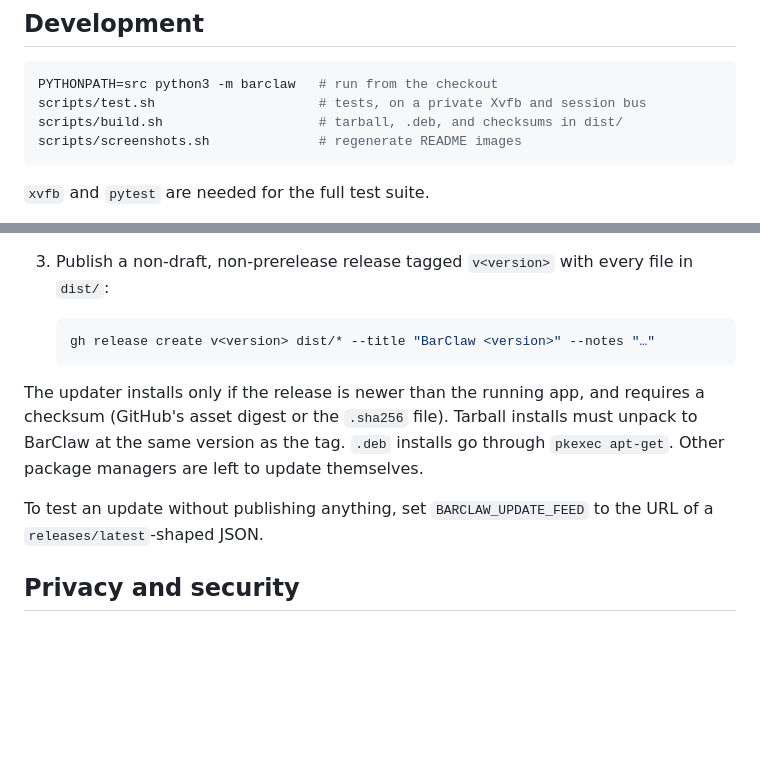
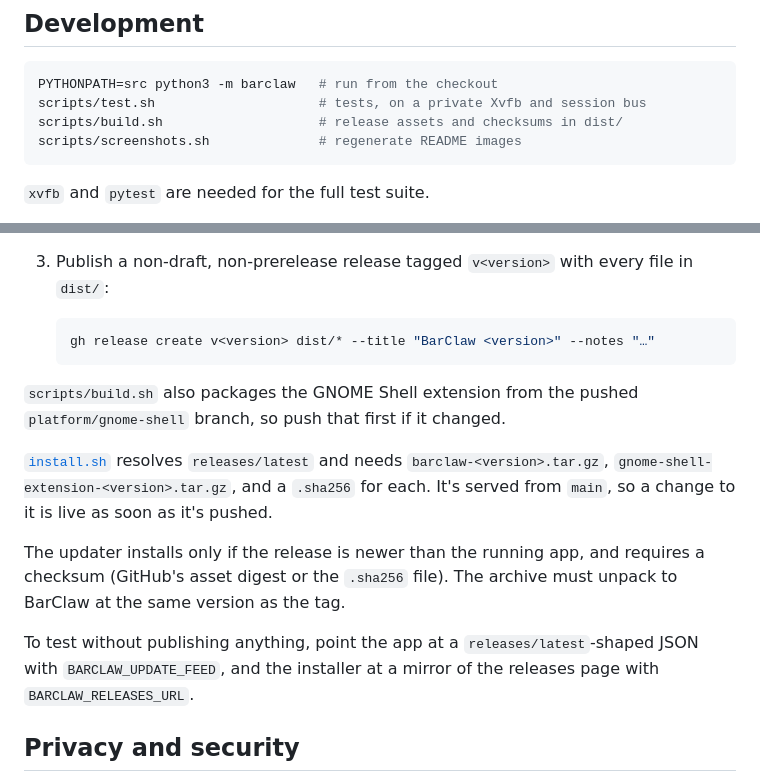
Before and after one commit to sjcsoftware/barclaw, a Markdown page: CONTRIBUTING.md, 2 parts joined by grey strips. Rendered like a GitHub page; blank space fills up the shorter version.

````diff
--- a/CONTRIBUTING.md
+++ b/CONTRIBUTING.md
@@ -15,7 +15,7 @@ Thanks for helping! BarClaw is a small GTK app with few dependencies, and we'd l
 ```bash
 PYTHONPATH=src python3 -m barclaw   # run from the checkout
 scripts/test.sh                     # tests, on a private Xvfb and session bus
-scripts/build.sh                    # tarball, .deb, and checksums in dist/
+scripts/build.sh                    # release assets and checksums in dist/
 scripts/screenshots.sh              # regenerate README images
 ```
 
@@ -89,9 +89,13 @@ In-app updates read GitHub's `releases/latest` for `sjcsoftware/barclaw`, so a r
    gh release create v<version> dist/* --title "BarClaw <version>" --notes "…"
    ```
 
-The updater installs only if the release is newer than the running app, and requires a checksum (GitHub's asset digest or the `.sha256` file). Tarball installs must unpack to BarClaw at the same version as the tag. `.deb` installs go through `pkexec apt-get`. Other package managers are left to update themselves.
+`scripts/build.sh` also packages the GNOME Shell extension from the pushed `platform/gnome-shell` branch, so push that first if it changed.
 
-To test an update without publishing anything, set `BARCLAW_UPDATE_FEED` to the URL of a `releases/latest`-shaped JSON.
+[`install.sh`](install.sh) resolves `releases/latest` and needs `barclaw-<version>.tar.gz`, `gnome-shell-extension-<version>.tar.gz`, and a `.sha256` for each. It's served from `main`, so a change to it is live as soon as it's pushed.
+
+The updater installs only if the release is newer than the running app, and requires a checksum (GitHub's asset digest or the `.sha256` file). The archive must unpack to BarClaw at the same version as the tag.
+
+To test without publishing anything, point the app at a `releases/latest`-shaped JSON with `BARCLAW_UPDATE_FEED`, and the installer at a mirror of the releases page with `BARCLAW_RELEASES_URL`.
 
 ## Privacy and security
 
````
Also changed, not shown: CHANGELOG.md (+7 -0 lines), README.md (+6 -15 lines), docs/images/visual.png, 14 other files.
